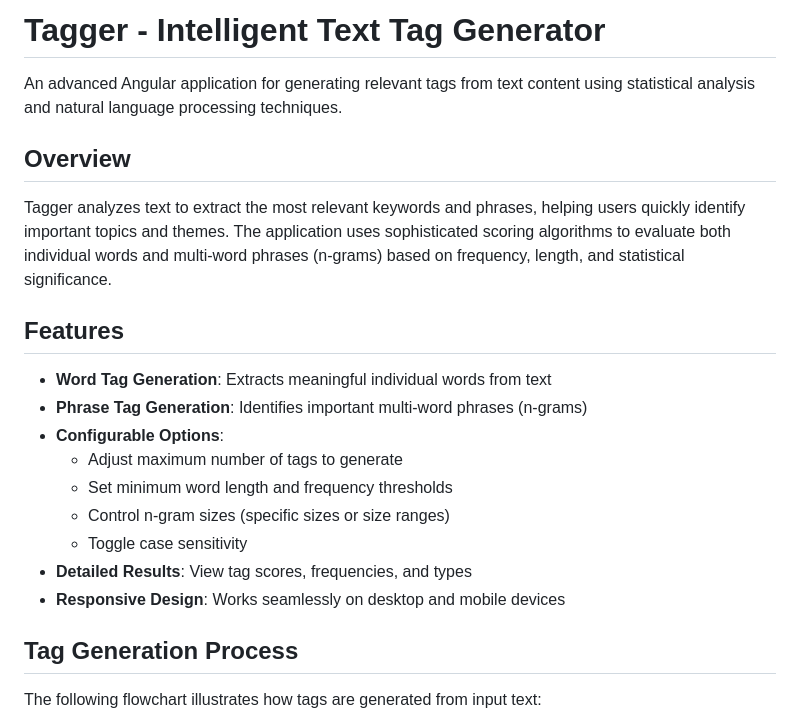
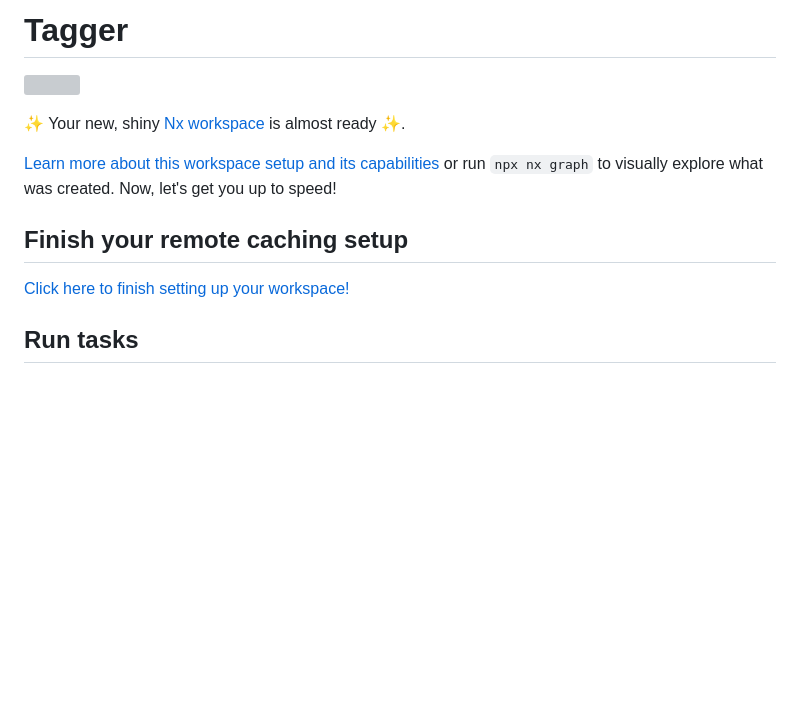
Before and after one commit to yurisim/tagger, a Markdown page: README.md, the part around one of its changes. GitHub-like rendering; blank space fills up the shorter version; grey boxes are pictures that could not be loaded.

Commit message:
Revert "Updates README with comprehensive project documentation"
This reverts commit f01787ab53e318c9920232d92ef62aae832f4090.

```diff
--- a/README.md
+++ b/README.md
@@ -1,24 +1,15 @@
-# Tagger - Intelligent Text Tag Generator
+# Tagger
 
-An advanced Angular application for generating relevant tags from text content using statistical analysis and natural language processing techniques.
+<a alt="Nx logo" href="https://nx.dev" target="_blank" rel="noreferrer"><img src="https://raw.githubusercontent.com/nrwl/nx/master/images/nx-logo.png" width="45"></a>
 
-## Overview
+✨ Your new, shiny [Nx workspace](https://nx.dev) is almost ready ✨.
 
-Tagger analyzes text to extract the most relevant keywords and phrases, helping users quickly identify important topics and themes. The application uses sophisticated scoring algorithms to evaluate both individual words and multi-word phrases (n-grams) based on frequency, length, and statistical significance.
+[Learn more about this workspace setup and its capabilities](https://nx.dev/getting-started/tutorials/angular-standalone-tutorial?utm_source=nx_project&amp;utm_medium=readme&amp;utm_campaign=nx_projects) or run `npx nx graph` to visually explore what was created. Now, let's get you up to speed!
 
-## Features
+## Finish your remote caching setup
 
-- **Word Tag Generation**: Extracts meaningful individual words from text
-- **Phrase Tag Generation**: Identifies important multi-word phrases (n-grams)
-- **Configurable Options**:
-  - Adjust maximum number of tags to generate
-  - Set minimum word length and frequency thresholds
-  - Control n-gram sizes (specific sizes or size ranges)
-  - Toggle case sensitivity
-- **Detailed Results**: View tag scores, frequencies, and types
-- **Responsive Design**: Works seamlessly on desktop and mobile devices
+[Click here to finish setting up your workspace!](https://cloud.nx.app/connect/E3E0V1X4GO)
 
-## Tag Generation Process
 
-The following flowchart illustrates how tags are generated from input text:
+## Run tasks
 
```
Also changed, not shown: other parts of README.md (+52 -83 lines).
